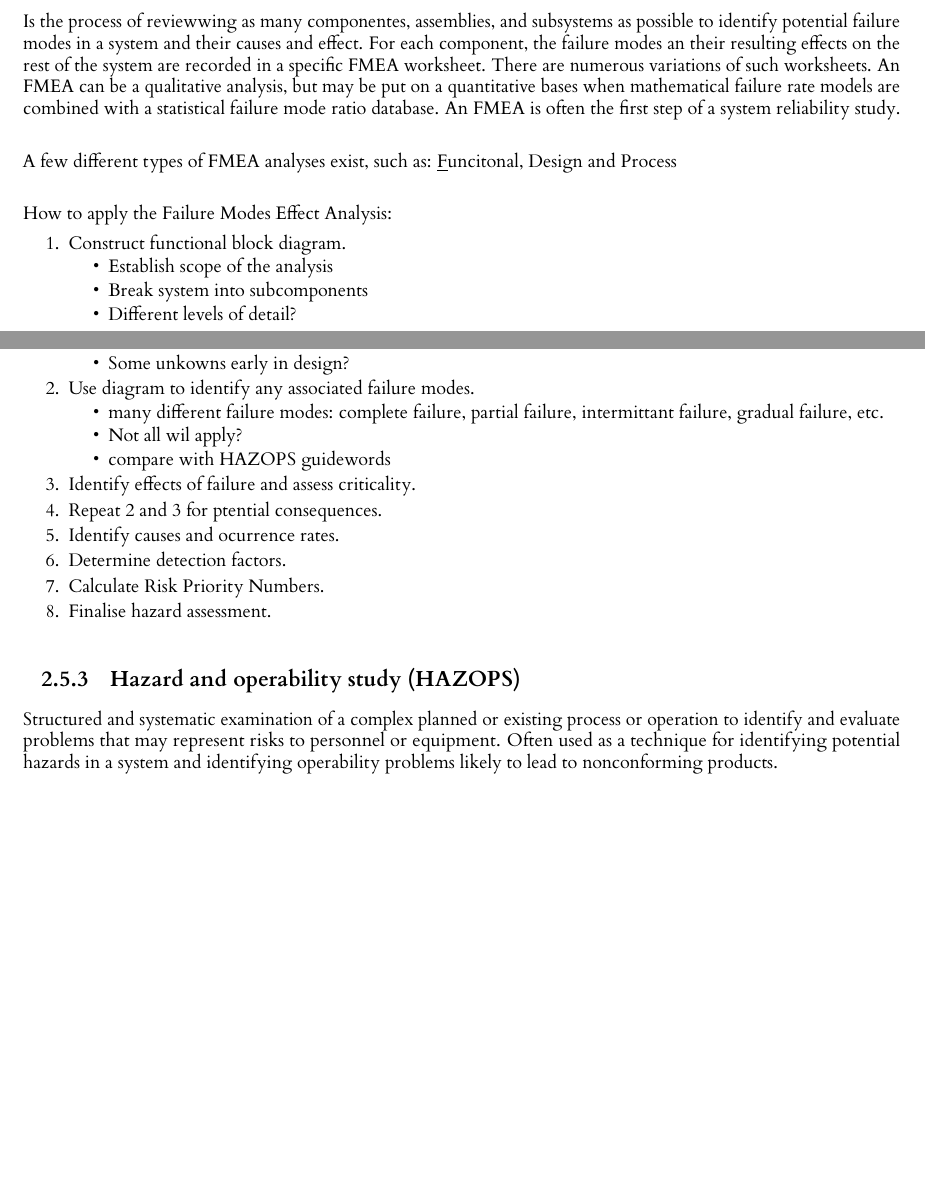
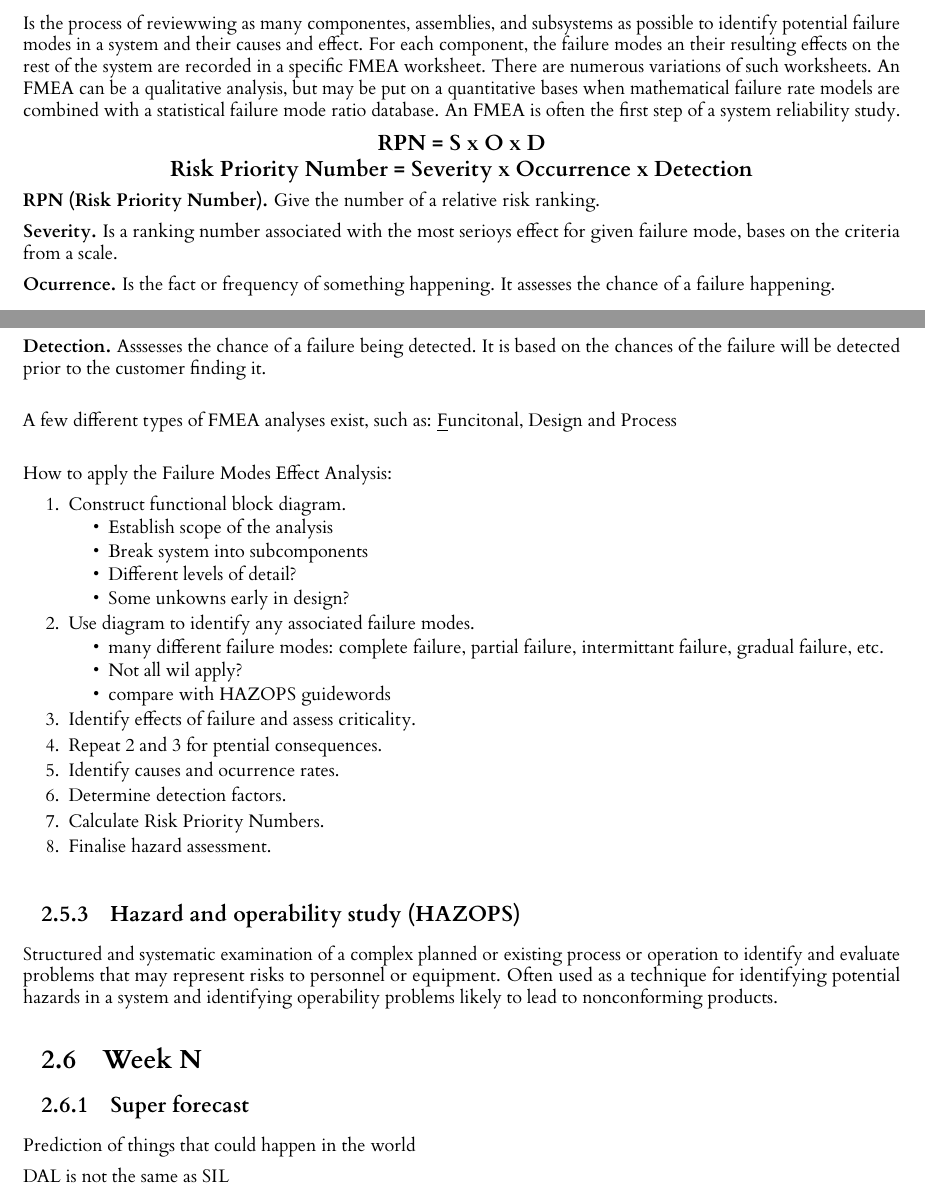
Before and after one commit to efrain2010/SafetyCriticalSystema2020Notes, a LaTeX document (class-notes.tex): two parts of pages 7 and 8 of 8, joined at a grey line, cut so that both start at the same text, the shorter picture padded with empty space. The pictures show the PDF file class-notes.pdf that the author committed with the source.

Commit message:
Added RPN to FMEA section

```diff
--- a/class-notes.tex
+++ b/class-notes.tex
@@ -318,6 +318,20 @@ It is a {\textbf top-down}, deductive failure analysis in which an undesired sta
 
 Is the process of reviewwing as many componentes, assemblies, and subsystems as possible to identify potential failure modes in a system and their causes and effect. For each component, the failure modes an their resulting effects on the rest of the system are recorded in a specific FMEA worksheet. There are numerous variations of such worksheets. An FMEA can be a qualitative analysis, but may be put on a quantitative bases when mathematical failure rate models are combined with a statistical failure mode ratio database. An FMEA is often the first step of a system reliability study.
 
+\begin{center}
+    \large{\textbf{RPN = S x O x D}}\\
+    \large{\textbf{Risk Priority Number = Severity x Occurrence x Detection}}
+\end{center}
+
+\textbf{RPN (Risk Priority Number).} Give the number of a relative risk ranking.
+
+\textbf{Severity.} Is a ranking number associated with the most serioys effect for given failure mode, bases on the criteria from a scale.
+
+\textbf{Ocurrence.} Is the fact or frequency of something happening. It assesses the chance of a failure happening.
+
+\textbf{Detection.} Asssesses the chance of a failure being detected. It is based on the chances of the failure will be detected prior to the customer finding it.
+
+
 \vspace{1\baselineskip}
 
 A few different types of FMEA analyses exist, such as: {\underline Funcitonal, Design and Process}
@@ -353,5 +367,13 @@ How to apply the Failure Modes Effect Analysis:
 
 Structured and systematic examination of a complex planned or existing process or operation to identify and evaluate problems that may represent risks to personnel or equipment. Often used as a technique for identifying potential hazards in a system and identifying operability problems likely to lead to nonconforming products.
 
+\section{Week N}
+
+\subsection{Super forecast}
+
+Prediction of things that could happen in the world
+
+DAL is not the same as SIL
+
 
 \end{document}
```
Also changed, not shown: class-notes.pdf.
